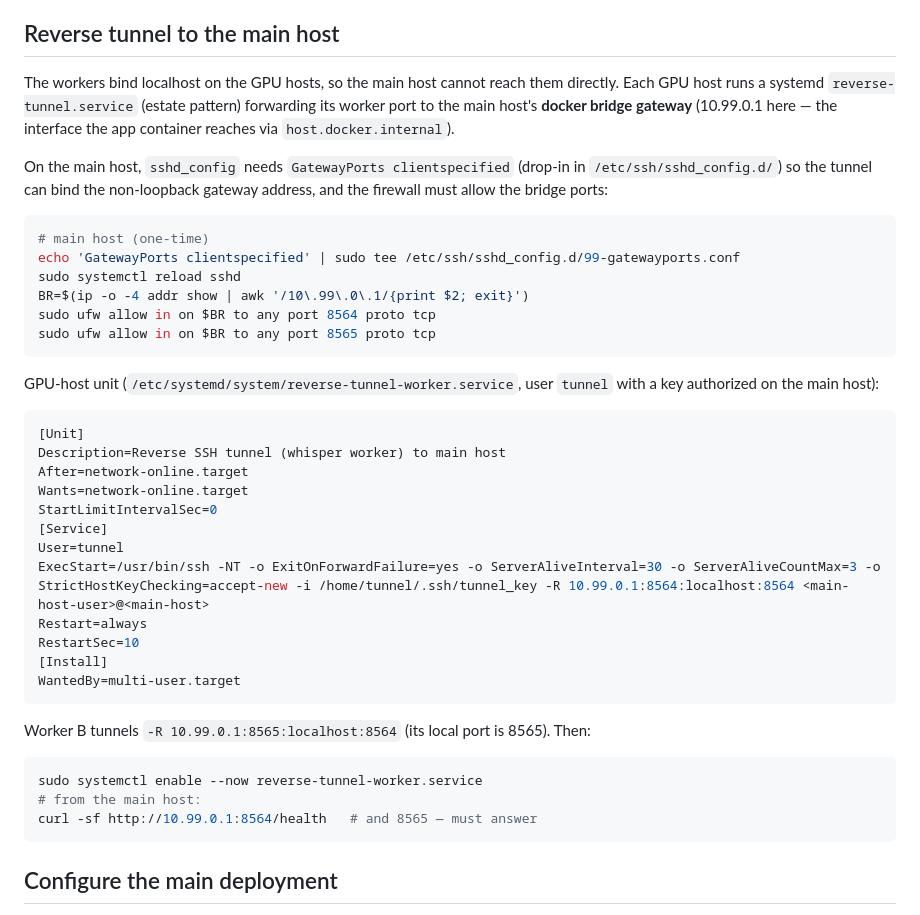
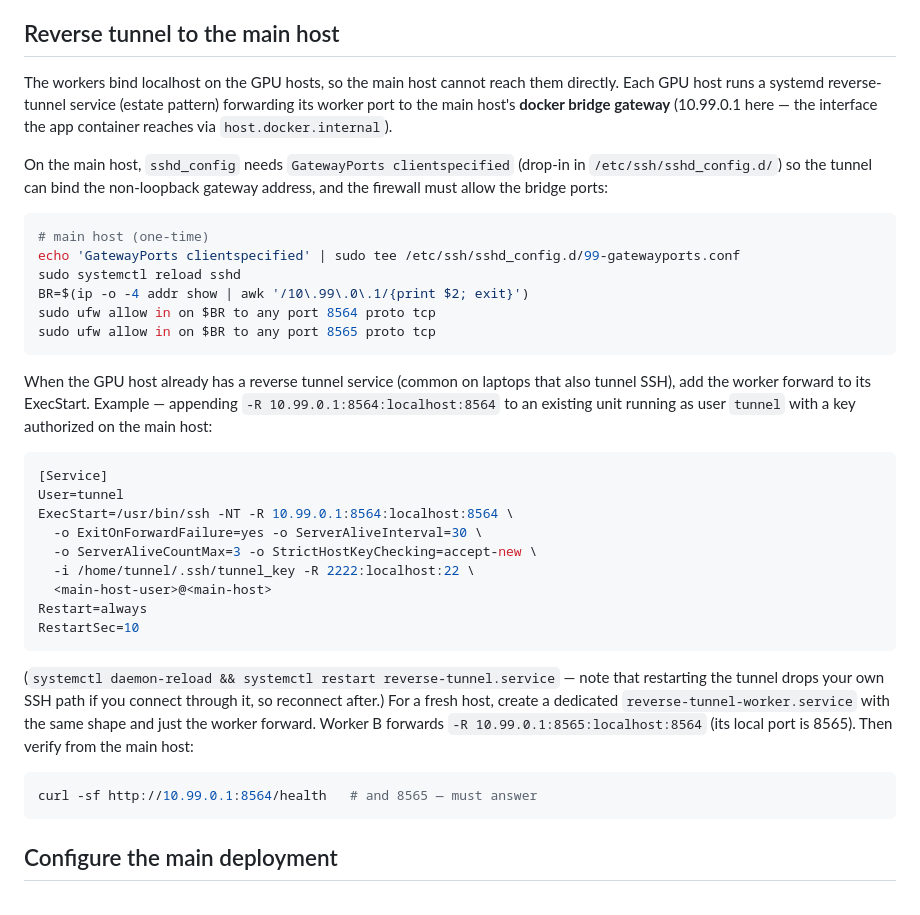
Before and after one commit to lakshaysethi2/whisper-stt-web-app, a Markdown page: docs/deploy-worker-nodes.md, the part around the change. Drawn GitHub-style.

Commit message:
docs: tunnel section matches deployed reality (extend existing reverse-tunnel.service)

````diff
--- a/docs/deploy-worker-nodes.md
+++ b/docs/deploy-worker-nodes.md
@@ -72,10 +72,10 @@ takes a while — reuse the built image across restarts.
 ## Reverse tunnel to the main host
 
 The workers bind localhost on the GPU hosts, so the main host cannot reach
-them directly. Each GPU host runs a systemd `reverse-tunnel.service`
-(estate pattern) forwarding its worker port to the main host's **docker
-bridge gateway** (10.99.0.1 here — the interface the app container reaches
-via `host.docker.internal`).
+them directly. Each GPU host runs a systemd reverse-tunnel service (estate
+pattern) forwarding its worker port to the main host's **docker bridge
+gateway** (10.99.0.1 here — the interface the app container reaches via
+`host.docker.internal`).
 
 On the main host, `sshd_config` needs `GatewayPorts clientspecified`
 (drop-in in `/etc/ssh/sshd_config.d/`) so the tunnel can bind the
@@ -90,30 +90,31 @@ sudo ufw allow in on $BR to any port 8564 proto tcp
 sudo ufw allow in on $BR to any port 8565 proto tcp
 ```
 
-GPU-host unit (`/etc/systemd/system/reverse-tunnel-worker.service`, user
-`tunnel` with a key authorized on the main host):
+When the GPU host already has a reverse tunnel service (common on laptops
+that also tunnel SSH), add the worker forward to its ExecStart. Example —
+appending `-R 10.99.0.1:8564:localhost:8564` to an existing unit running as
+user `tunnel` with a key authorized on the main host:
 
 ```ini
-[Unit]
-Description=Reverse SSH tunnel (whisper worker) to main host
-After=network-online.target
-Wants=network-online.target
-StartLimitIntervalSec=0
 [Service]
 User=tunnel
-ExecStart=/usr/bin/ssh -NT -o ExitOnForwardFailure=yes -o ServerAliveInterval=30 -o ServerAliveCountMax=3 -o StrictHostKeyChecking=accept-new -i /home/tunnel/.ssh/tunnel_key -R 10.99.0.1:8564:localhost:8564 <main-host-user>@<main-host>
+ExecStart=/usr/bin/ssh -NT -R 10.99.0.1:8564:localhost:8564 \
+  -o ExitOnForwardFailure=yes -o ServerAliveInterval=30 \
+  -o ServerAliveCountMax=3 -o StrictHostKeyChecking=accept-new \
+  -i /home/tunnel/.ssh/tunnel_key -R 2222:localhost:22 \
+  <main-host-user>@<main-host>
 Restart=always
 RestartSec=10
-[Install]
-WantedBy=multi-user.target
 ```
 
-Worker B tunnels `-R 10.99.0.1:8565:localhost:8564` (its local port is
-8565). Then:
+(`systemctl daemon-reload && systemctl restart reverse-tunnel.service` —
+note that restarting the tunnel drops your own SSH path if you connect
+through it, so reconnect after.) For a fresh host, create a dedicated
+`reverse-tunnel-worker.service` with the same shape and just the worker
+forward. Worker B forwards `-R 10.99.0.1:8565:localhost:8564` (its local
+port is 8565). Then verify from the main host:
 
 ```bash
-sudo systemctl enable --now reverse-tunnel-worker.service
-# from the main host:
 curl -sf http://10.99.0.1:8564/health   # and 8565 — must answer
 ```
 
````
